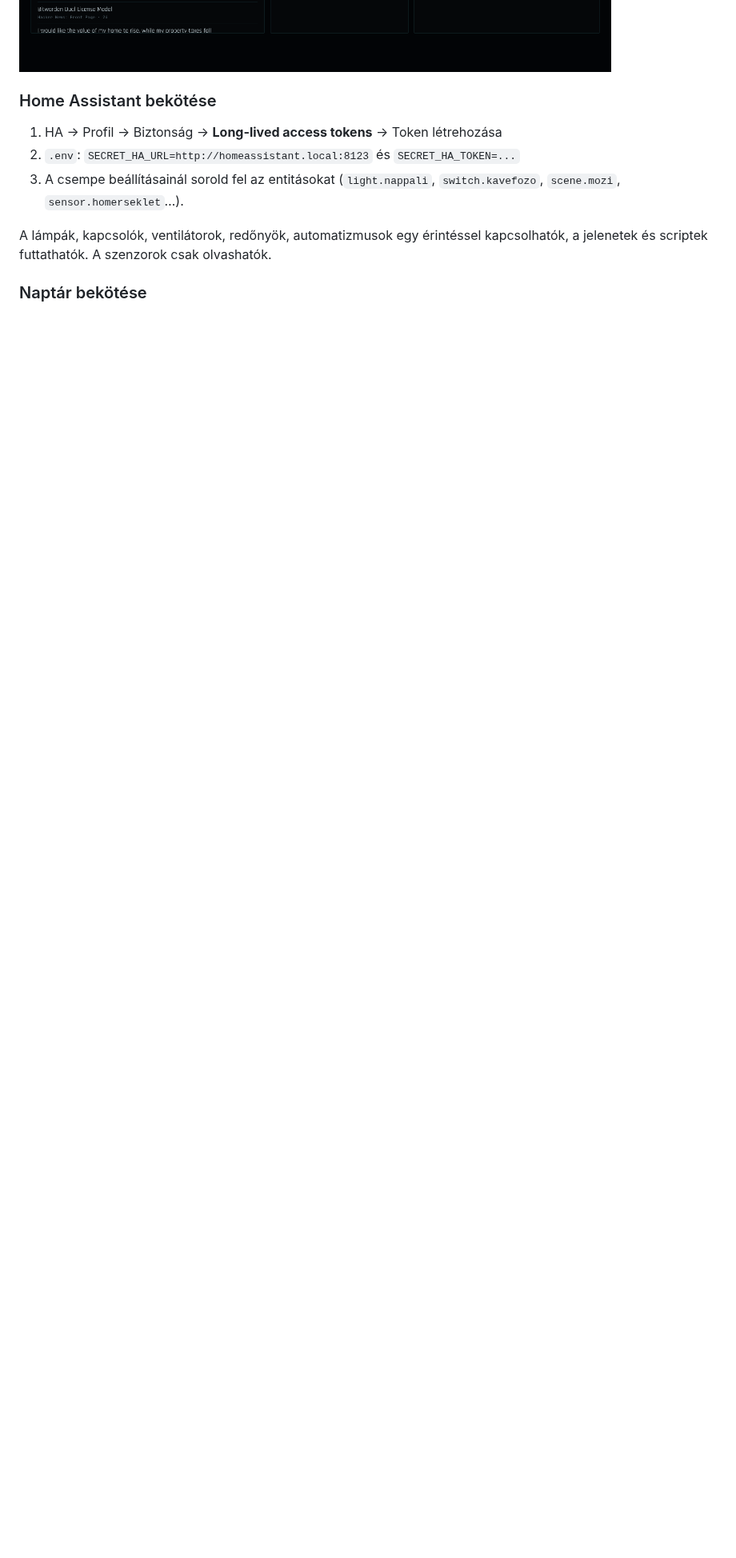
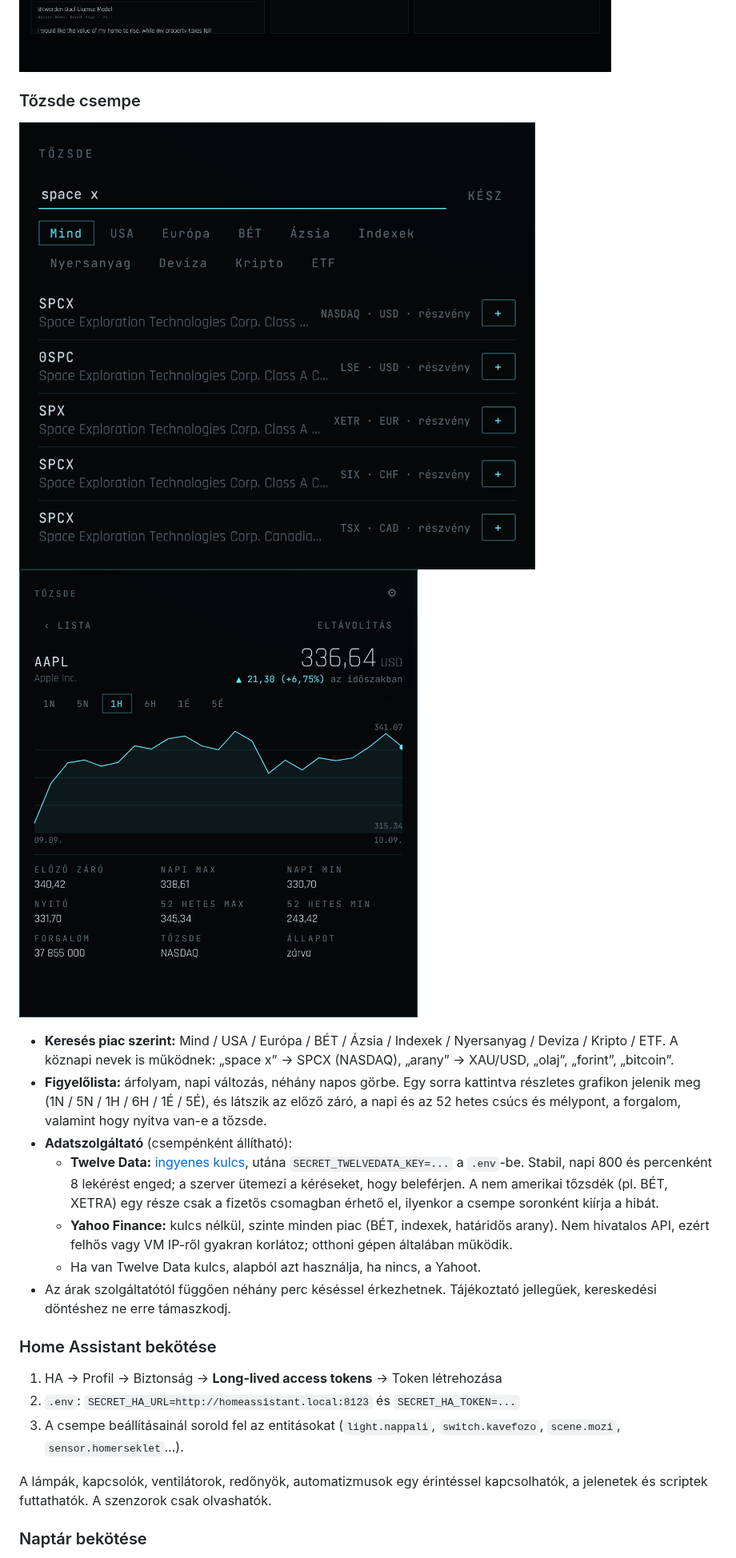
Before and after one commit to Kazemester/dashboard, a Markdown page: README.md, the part around one of its changes. Shown at 80% size. Rendered like a GitHub page; pictures changed too: docs/stocks-detail.png (added), docs/stocks-search.png (added); folded sections open; blank space fills up the shorter version.

```diff
--- a/README.md
+++ b/README.md
@@ -91,6 +92,18 @@ Az első indításkor üres a fedélzet, és megnyílik a modul-katalógus.
 ![](docs/screenshot-3.png)
 
 </details>
+
+### Tőzsde csempe
+
+![Keresés](docs/stocks-search.png) ![Részletek](docs/stocks-detail.png)
+
+- **Keresés piac szerint:** Mind / USA / Európa / BÉT / Ázsia / Indexek / Nyersanyag / Deviza / Kripto / ETF. A köznapi nevek is működnek: „space x” → SPCX (NASDAQ), „arany” → XAU/USD, „olaj”, „forint”, „bitcoin”.
+- **Figyelőlista:** árfolyam, napi változás, néhány napos görbe. Egy sorra kattintva részletes grafikon jelenik meg (1N / 5N / 1H / 6H / 1É / 5É), és látszik az előző záró, a napi és az 52 hetes csúcs és mélypont, a forgalom, valamint hogy nyitva van-e a tőzsde.
+- **Adatszolgáltató** (csempénként állítható):
+  - **Twelve Data:** [ingyenes kulcs](https://twelvedata.com/pricing), utána `SECRET_TWELVEDATA_KEY=...` a `.env`-be. Stabil, napi 800 és percenként 8 lekérést enged; a szerver ütemezi a kéréseket, hogy beleférjen. A nem amerikai tőzsdék (pl. BÉT, XETRA) egy része csak a fizetős csomagban érhető el, ilyenkor a csempe soronként kiírja a hibát.
+  - **Yahoo Finance:** kulcs nélkül, szinte minden piac (BÉT, indexek, határidős arany). Nem hivatalos API, ezért felhős vagy VM IP-ről gyakran korlátoz; otthoni gépen általában működik.
+  - Ha van Twelve Data kulcs, alapból azt használja, ha nincs, a Yahoot.
+- Az árak szolgáltatótól függően néhány perc késéssel érkezhetnek. Tájékoztató jellegűek, kereskedési döntéshez ne erre támaszkodj.
 
 ### Home Assistant bekötése
 
```
Also changed, not shown: other parts of README.md (+1 -0 lines), 12 other files.
